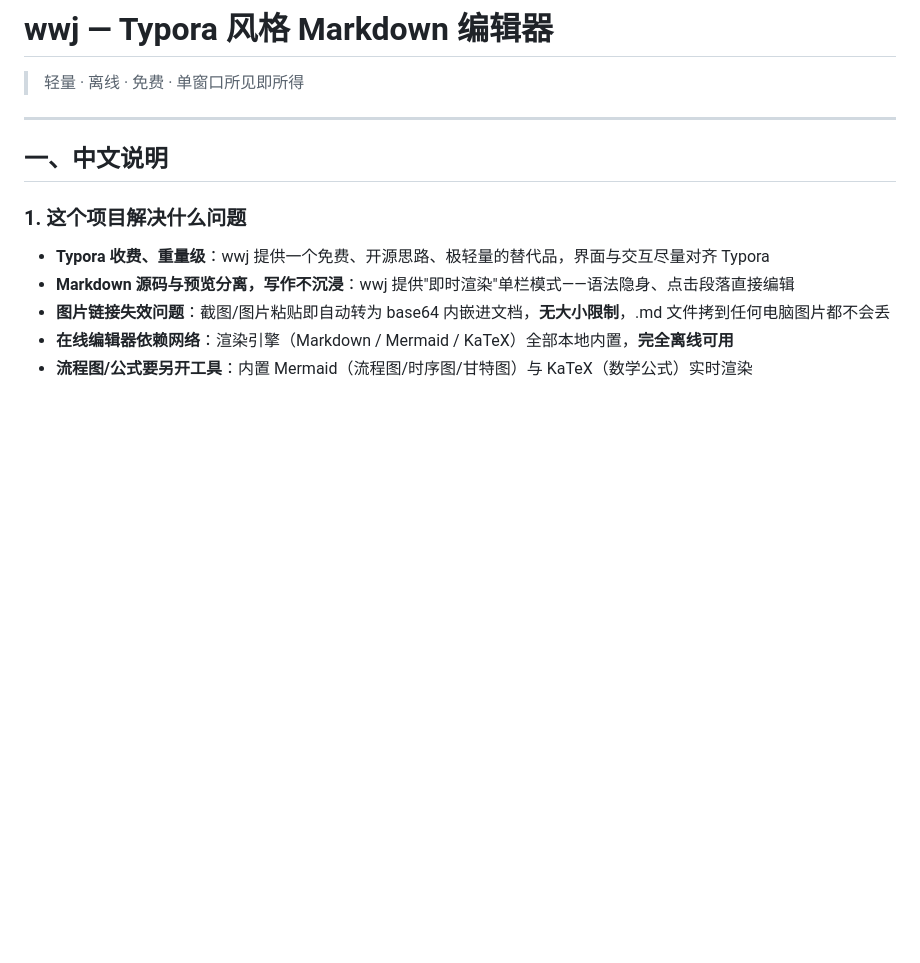
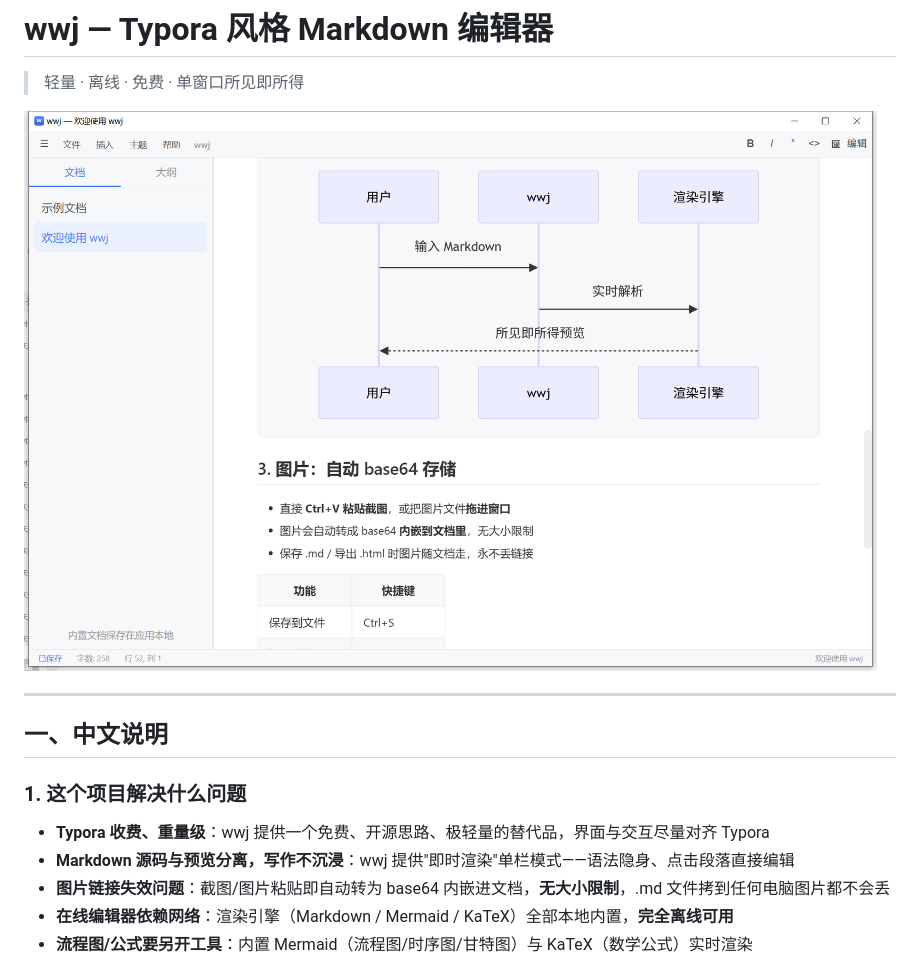
Before and after one commit to wuj0287/moonveldt, a Markdown page: README.md, the part around the change. GitHub-like rendering; pictures changed too: docs/screenshot.png (added); blank space fills up the shorter version.

Commit message:
docs: README 添加界面截图

```diff
--- a/README.md
+++ b/README.md
@@ -1,6 +1,8 @@
 # wwj — Typora 风格 Markdown 编辑器
 
 > 轻量 · 离线 · 免费 · 单窗口所见即所得
+
+![界面截图 / Screenshot](docs/screenshot.png)
 
 ---
 
```
